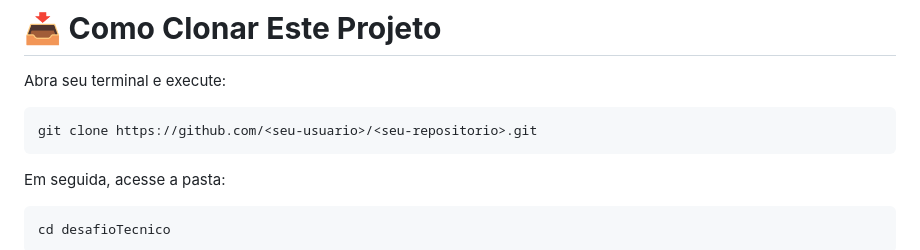
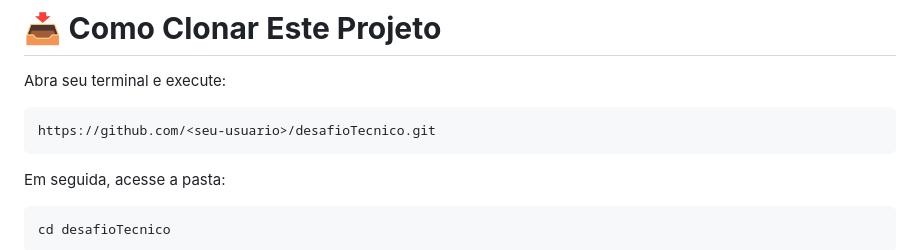
Before and after one commit to velosoFernando/desafioTecnico, a Markdown page: README.md, the part around the change. GitHub-like rendering.

````diff
--- a/README.md
+++ b/README.md
@@ -40,7 +40,7 @@ O teste consiste em acessar o site, pesquisar por um produto, validar que os res
 Abra seu terminal e execute:
 
 ```bash
-git clone https://github.com/<seu-usuario>/<seu-repositorio>.git
+https://github.com/<seu-usuario>/desafioTecnico.git
 ```
 
 Em seguida, acesse a pasta:
````
